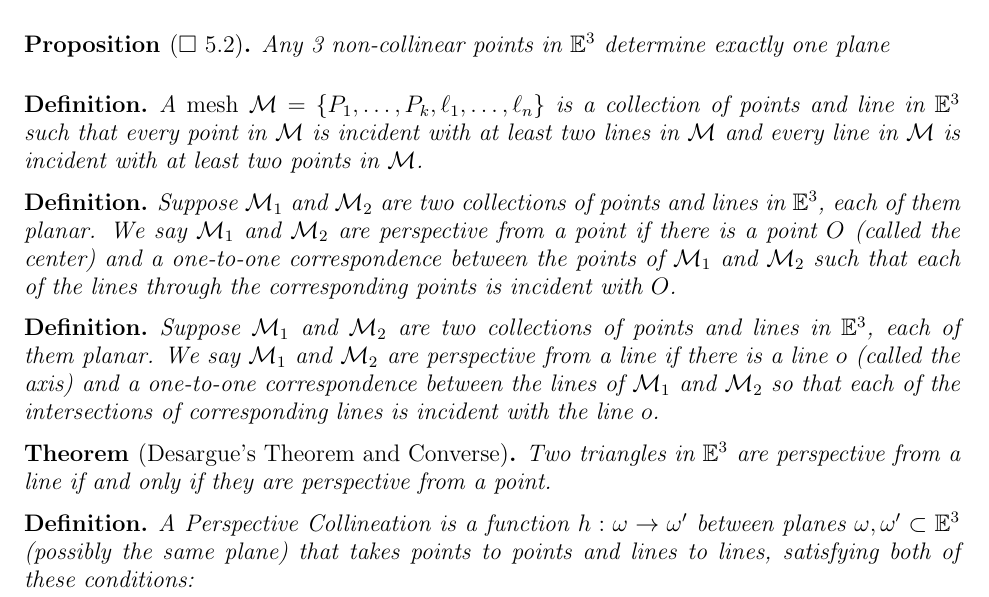
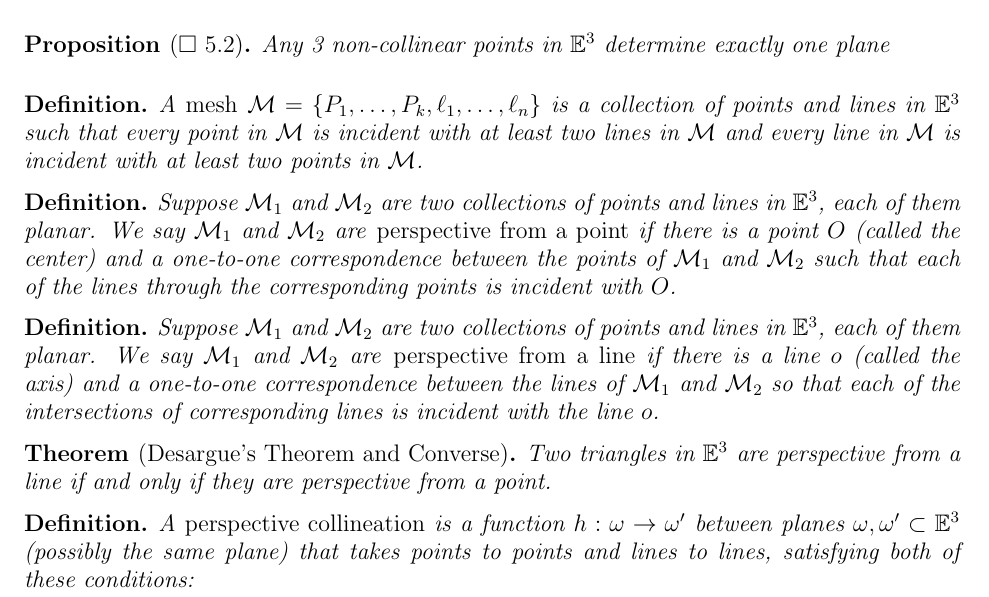
Before and after one commit to SupposeNot/Geometry2020, a LaTeX paper (Summary of Geometry.tex): part of page 5 of 5, cut so that both start at the same text. Compiled offline with pdfLaTeX.

Commit message:
Minor typo corrections.

```diff
--- a/Summary of Geometry.tex
+++ b/Summary of Geometry.tex
@@ -277,25 +277,26 @@ Extended space, $\EE^3$, is composed of all the points in $\RR^3$ along with the
 \smallskip
 
 \begin{definition}
-A \emph{mesh} $\mathcal{M}=\{P_1,\mathellipsis,P_k,\ell_1,\mathellipsis,\ell_n \}$ is a collection of points and line in $\EE^3$ such that every point in $\mathcal{M}$ is incident with at least two lines in $\mathcal{M}$ and every line in $\mathcal{M}$ is incident with at least two points in $\mathcal{M}$.
+A \emph{mesh} $\mathcal{M}=\{P_1,\mathellipsis,P_k,\ell_1,\mathellipsis,\ell_n \}$ is a collection of points and lines in $\EE^3$ such that every point in $\mathcal{M}$ is incident with at least two lines in $\mathcal{M}$ and every line in $\mathcal{M}$ is incident with at least two points in $\mathcal{M}$.
 \end{definition}
 
 \begin{definition}
-Suppose $\mathcal{M}_1$ and $\mathcal{M}_2$ are two collections of points and lines in $\EE^3$, each of them planar. We say $\mathcal{M}_1$ and $\mathcal{M}_2$ are perspective from a point if there is a point $O$ (called the center) and a one-to-one correspondence between the points of $\mathcal{M}_1$ and $\mathcal{M}_2$ such that each of the lines through the corresponding points is incident with $O$.
+Suppose $\mathcal{M}_1$ and $\mathcal{M}_2$ are two collections of points and lines in $\EE^3$, each of them planar. We say $\mathcal{M}_1$ and $\mathcal{M}_2$ are \emph{perspective from a point} if there is a point $O$ (called the center) and a one-to-one correspondence between the points of $\mathcal{M}_1$ and $\mathcal{M}_2$ such that each of the lines through the corresponding points is incident with $O$.
 \end{definition}
 
 \begin{definition}
-Suppose $\mathcal{M}_1$ and $\mathcal{M}_2$ are two collections of points and lines in $\EE^3$, each of them planar. We say $\mathcal{M}_1$ and $\mathcal{M}_2$ are perspective from a line if there is a line $o$ (called the axis) and a one-to-one correspondence between the lines of $\mathcal{M}_1$ and $\mathcal{M}_2$ so that each of the intersections of corresponding lines is incident with the line $o$.
+Suppose $\mathcal{M}_1$ and $\mathcal{M}_2$ are two collections of points and lines in $\EE^3$, each of them planar. We say $\mathcal{M}_1$ and $\mathcal{M}_2$ are \emph{perspective from a line} if there is a line $o$ (called the axis) and a one-to-one correspondence between the lines of $\mathcal{M}_1$ and $\mathcal{M}_2$ so that each of the intersections of corresponding lines is incident with the line $o$.
 \end{definition}
 
 \begin{theorem}[Desargue's Theorem and Converse] Two triangles in $\EE^3$ are perspective from a line if and only if they are perspective from a point.
 \end{theorem}
 
 \begin{definition}
-A Perspective Collineation is a function $h: \omega \to \omega'$ between planes $\omega, \omega' \subset \EE^3$ (possibly the same plane) that takes points to points and lines to lines, satisfying both of these conditions:\\
-\indent there exists a point $O \in \EE^3$ (called the center) such that $O$, $P$, and $h(P)$ are collinear for every point $P \in \omega$, and\\
-\indent there exists a line $o \subset \omega \cdot \omega'$ (called the axis) such that $o, l,$ and $h(l)$ are coincident for every line $l \subset \omega$.\\
-If $h(O) \in o$, then we say $h$ is an elation; otherwise $h$ is a homology. We say the collineation fixes a point $P$ or a line $l$ (or that $P$ or $l$ is fixed) if $h(P)=P$ or $h(l)=l$.
+A \emph{perspective collineation} is a function $h: \omega \to \omega'$ between planes $\omega, \omega' \subset \EE^3$ (possibly the same plane) that takes points to points and lines to lines, satisfying both of these conditions:
+\bi
+\item there exists a point $O \in \EE^3$ (called the center) such that $O$, $P$, and $h(P)$ are collinear for every point $P \in \omega$, and
+\item  there exists a line $o \subset \omega \cdot \omega'$ (called the axis) such that $o, \ell,$ and $h(\ell)$ are coincident for every line $\ell \subset \omega$.\ei
+If $h(O) \in o$, then we say $h$ is an \emph{elation}; otherwise $h$ is a \emph{homology}. We say the collineation fixes a point $P$ or a line $\ell$ (or that $P$ or $\ell$ is fixed) if $h(P)=P$ or $h(\ell)=\ell$.
 \end{definition}
 
 \begin{theorem}[Three Points Theorem] A perspective collineation is determined by three points (non-collinear) and their images.
```
Also changed, not shown: Summary of Geometry.pdf.
